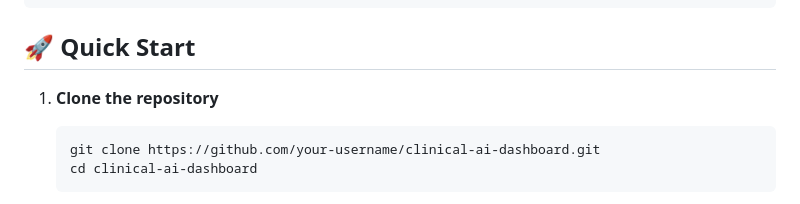
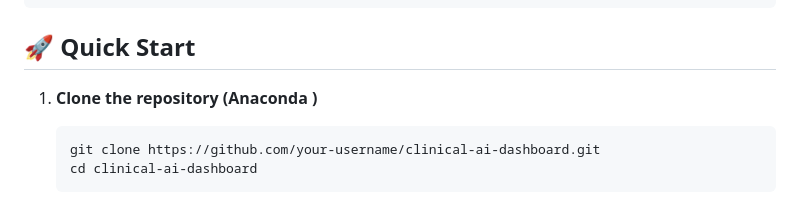
Before and after one commit to DaneshShokri94/Clinical-AI-Dashboard, a Markdown page: README.md, the part around the change. Drawn GitHub-style.

Commit message:
Update clone instructions in README

````diff
--- a/README.md
+++ b/README.md
@@ -55,7 +55,7 @@ clinical-ai-dashboard/
 
 ## 🚀 Quick Start
 
-1. **Clone the repository**
+1. **Clone the repository (Anaconda )**
    ```bash
    git clone https://github.com/your-username/clinical-ai-dashboard.git
    cd clinical-ai-dashboard
````
